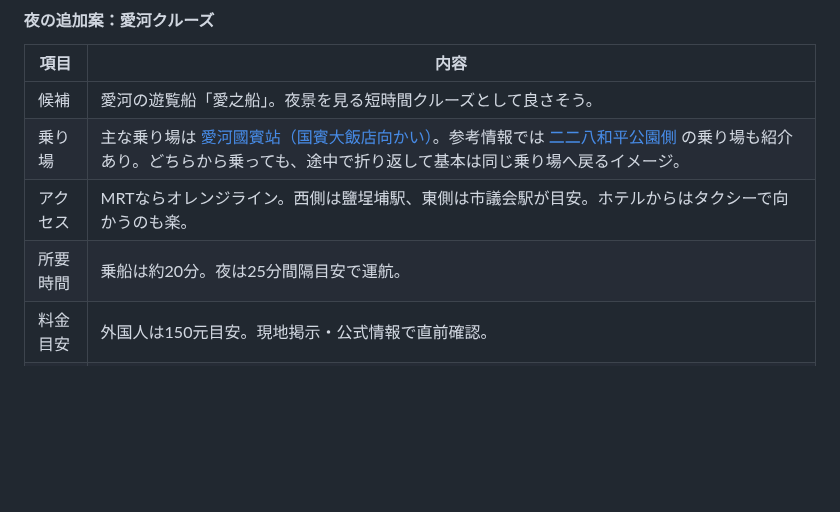
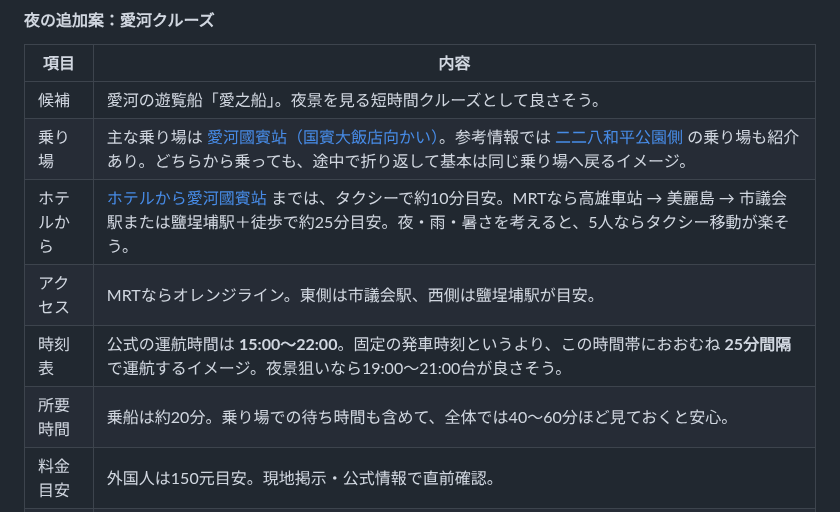
Before and after one commit to igrekplus/igrekplus.github.io, a Markdown page: reports/2026-06-overseas-5friends.md, the part around the change. GitHub-like rendering; blank space fills up the shorter version.

Commit message:
Add Love River cruise timing details

```diff
--- a/reports/2026-06-overseas-5friends.md
+++ b/reports/2026-06-overseas-5friends.md
@@ -252,8 +252,10 @@
 |---|---|
 | 候補 | 愛河の遊覧船「愛之船」。夜景を見る短時間クルーズとして良さそう。 |
 | 乗り場 | 主な乗り場は <a href="https://www.google.com/maps/search/?api=1&query=愛河國賓站+高雄市前金區河東路176號" target="_blank" rel="noopener">愛河國賓站（国賓大飯店向かい）</a>。参考情報では <a href="https://www.google.com/maps/search/?api=1&query=二二八和平公園+高雄+愛之船" target="_blank" rel="noopener">二二八和平公園側</a> の乗り場も紹介あり。どちらから乗っても、途中で折り返して基本は同じ乗り場へ戻るイメージ。 |
-| アクセス | MRTならオレンジライン。西側は鹽埕埔駅、東側は市議会駅が目安。ホテルからはタクシーで向かうのも楽。 |
-| 所要時間 | 乗船は約20分。夜は25分間隔目安で運航。 |
+| ホテルから | <a href="https://www.google.com/maps/search/?api=1&query=康橋商旅+中山八德館+到+愛河國賓站" target="_blank" rel="noopener">ホテルから愛河國賓站</a> までは、タクシーで約10分目安。MRTなら高雄車站 → 美麗島 → 市議会駅または鹽埕埔駅＋徒歩で約25分目安。夜・雨・暑さを考えると、5人ならタクシー移動が楽そう。 |
+| アクセス | MRTならオレンジライン。東側は市議会駅、西側は鹽埕埔駅が目安。 |
+| 時刻表 | 公式の運航時間は <strong>15:00〜22:00</strong>。固定の発車時刻というより、この時間帯におおむね <strong>25分間隔</strong> で運航するイメージ。夜景狙いなら19:00〜21:00台が良さそう。 |
+| 所要時間 | 乗船は約20分。乗り場での待ち時間も含めて、全体では40〜60分ほど見ておくと安心。 |
 | 料金目安 | 外国人は150元目安。現地掲示・公式情報で直前確認。 |
 | 支払い | 現地窓口でクレカが使えるかは明記情報を見つけられず。現金か悠遊卡・一卡通（Suica的な交通IC）を用意しておくのが安心。クレカ払いにしたい場合は、Klook・KKdayなどのオンラインチケットを事前購入するのが良さそう。 |
 | お酒 | 船内でお酒を飲みながら乗れる、という明確な情報は見つけられず。観光船として短時間乗り、飲むなら乗船前後にクラフトビール・バー候補へ回すのが無難。 |
```
